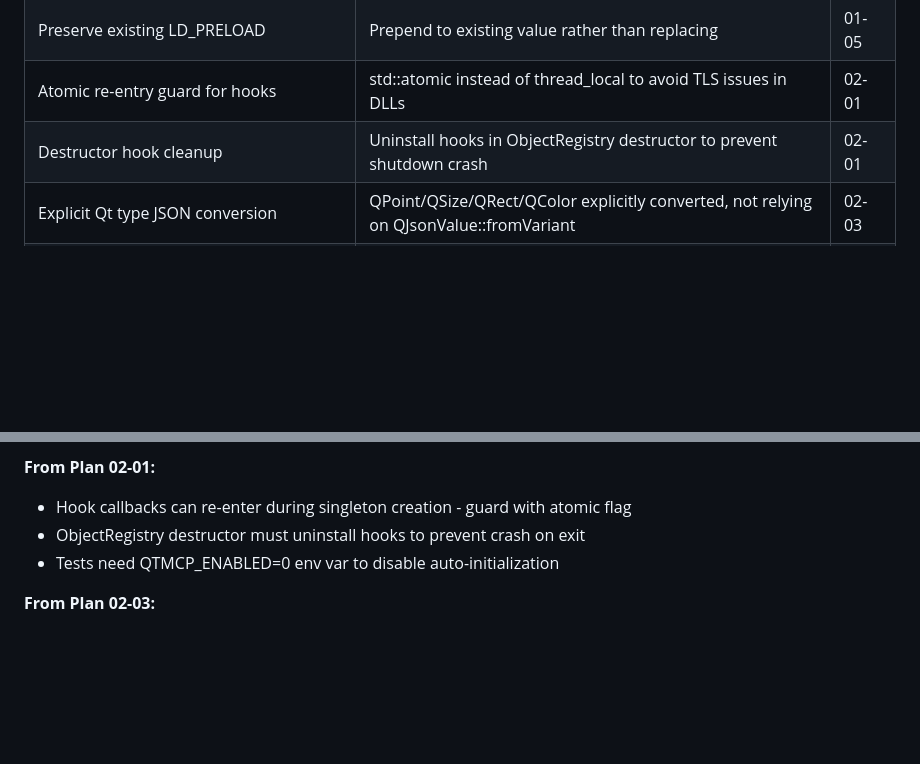
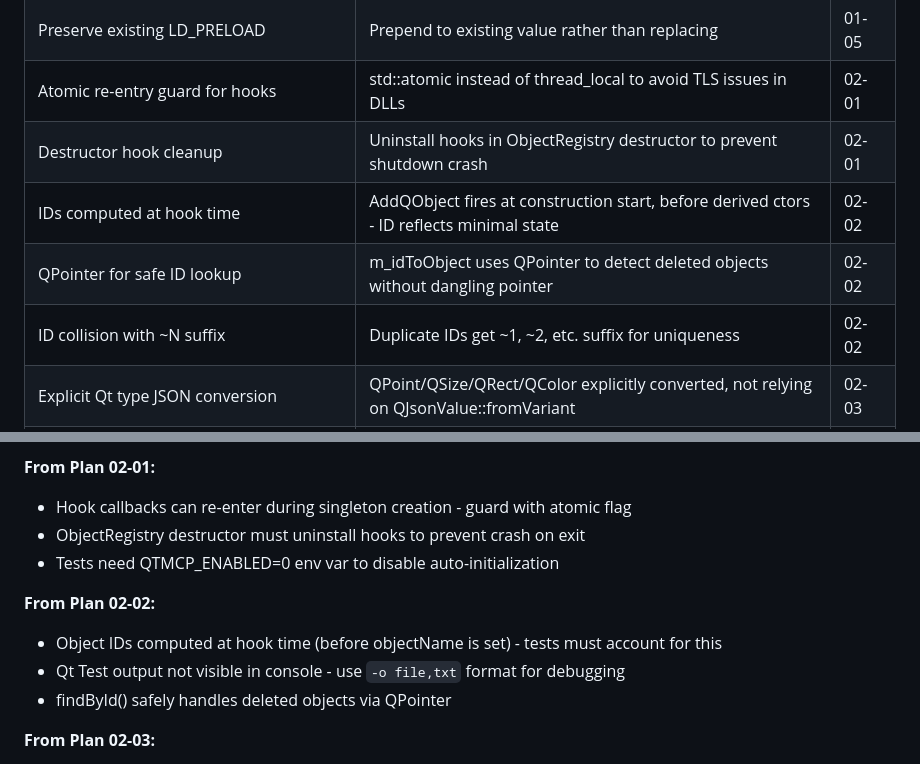
Before and after one commit to ssss2art/QtMcp, a Markdown page: .planning/STATE.md, 2 parts joined by grey strips. Rendered like a GitHub page; blank space fills up the shorter version.

Commit message:
docs(02-02): complete Object ID System plan
Tasks completed: 3/3
- Task 1: Create hierarchical ID generation module
- Task 2: Integrate IDs into ObjectRegistry
- Task 3: Add tests for ID generation and tree serialization

SUMMARY: .planning/phases/02-core-introspection/02-02-SUMMARY.md

Co-Authored-By: Claude Opus 4.5 <noreply@anthropic.com>

```diff
--- a/.planning/STATE.md
+++ b/.planning/STATE.md
@@ -59,6 +59,9 @@ Recent decisions affecting current work:
 | Preserve existing LD_PRELOAD | Prepend to existing value rather than replacing | 01-05 |
 | Atomic re-entry guard for hooks | std::atomic<bool> instead of thread_local to avoid TLS issues in DLLs | 02-01 |
 | Destructor hook cleanup | Uninstall hooks in ObjectRegistry destructor to prevent shutdown crash | 02-01 |
+| IDs computed at hook time | AddQObject fires at construction start, before derived ctors - ID reflects minimal state | 02-02 |
+| QPointer for safe ID lookup | m_idToObject uses QPointer to detect deleted objects without dangling pointer | 02-02 |
+| ID collision with ~N suffix | Duplicate IDs get ~1, ~2, etc. suffix for uniqueness | 02-02 |
 | Explicit Qt type JSON conversion | QPoint/QSize/QRect/QColor explicitly converted, not relying on QJsonValue::fromVariant | 02-03 |
 | Structured fallback for unknown types | Unknown types return {_type, value} for debugging | 02-03 |
 
@@ -103,6 +106,11 @@ None yet.
 - ObjectRegistry destructor must uninstall hooks to prevent crash on exit
 - Tests need QTMCP_ENABLED=0 env var to disable auto-initialization
 
+**From Plan 02-02:**
+- Object IDs computed at hook time (before objectName is set) - tests must account for this
+- Qt Test output not visible in console - use `-o file,txt` format for debugging
+- findById() safely handles deleted objects via QPointer
+
 **From Plan 02-03:**
 - Qt `signals` macro conflicts with variable names - avoid naming variables "signals"
 - variantToJson handles common Qt types; unknown types fall back to structured output
```
Also changed, not shown: 1 other file.
